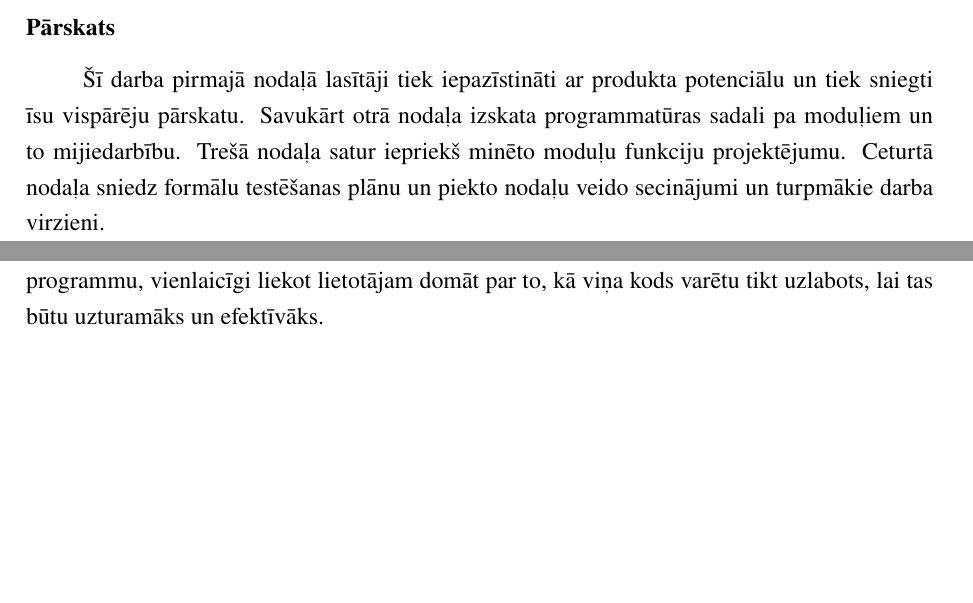
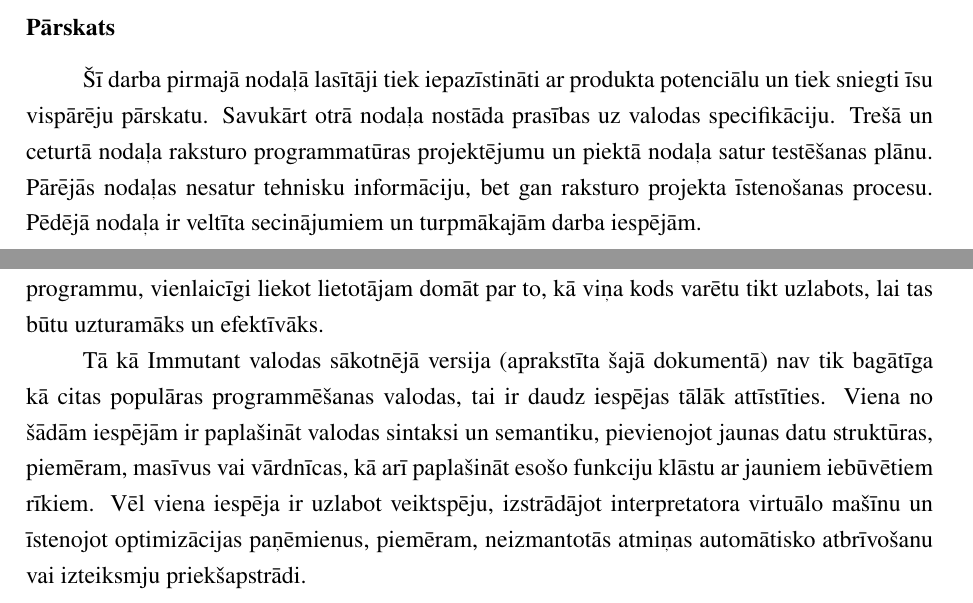
Before and after one commit to rolandsfr/immutant, a LaTeX document (docs/spec.tex): two parts of pages 8 and 56 of 58, joined at a grey line, cut so that both start at the same text, the shorter picture padded with empty space. Compiled offline with pdfLaTeX.

Commit message:
typo fixes, extend conclusion with improvements for future and refactor document overlook

```diff
--- a/docs/spec.tex
+++ b/docs/spec.tex
@@ -107,8 +107,8 @@ Valodas Immutant galvenais mērķis ir nodrošināt vienkāršu, viegli apgūsta
 
 \subsubsection{Pārskats}
 
-% TODO: check if the promoted features are included in the final version and if there is somethign missing or something over-pomised.
-Šī darba pirmajā nodaļā lasītāji tiek iepazīstināti ar produkta potenciālu un tiek sniegti īsu vispārēju pārskatu. Savukārt otrā nodaļa izskata programmatūras sadali pa moduļiem un to mijiedarbību. Trešā nodaļa satur iepriekš minēto moduļu funkciju projektējumu. Ceturtā nodaļa sniedz formālu testēšanas plānu un piekto nodaļu veido secinājumi un turpmākie darba virzieni.
+Šī darba pirmajā nodaļā lasītāji tiek iepazīstināti ar produkta potenciālu un tiek sniegti īsu vispārēju pārskatu. Savukārt otrā nodaļa nostāda prasības uz valodas specifikāciju. Trešā un ceturtā nodaļa raksturo programmatūras projektējumu un piektā nodaļa satur testēšanas plānu. Pārējās nodaļas nesatur tehnisku informāciju, bet gan raksturo projekta īstenošanas procesu.
+Pēdējā nodaļa ir veltīta secinājumiem un turpmākajām darba iespējām.
 
 \newpage
 \chapter{Vispārējs apraksts}
@@ -1458,6 +1458,8 @@ Lielāko daļu laika aizņēma prasību ievākšana un valodas specifikācijas s
 Šajā kvalifikācijas darbā tika izstrādāts vienkāršs interpretators imperatīvai programmēšanas valodai, kas atbalsta pamata datu tipus, mainīgos, izteiksmes, priekšrakstus un funkcijas. Interpretators tika izstrādāts, izmantojot modulāru pieeju, sadalot to skenēšanas, parsēšanas un izvērtēšanas moduļos, kas ļauj viegli uzturēt un paplašināt programmatūru nākotnē.
 
 Jaunizveidotā valoda ir radīta ar mērķi popularizēt konstantu datu plūsmu caur programmatūru, kas tiek panākts ar tīru funkciju un nemutablo mainīgo izmantošanu. Akcepttēstēšana parādīja, ka arī bez mutablu mainīgo un netīru funkciju izmantošanas ir ļoti sarežģīti vai par dažreizi neiespējami izveidot noteiktus algoritmus, piemēram, Fibonacci skaitļu virknes ģenērēšanu. Tas pierāda, ka valodas specifikācija arī ir veiksmīgi sasniegusi savu mērķi, jo lietotājam ir dotas visas galvenās programmēšanas konstrukcijas, lai varētu izveidot funkcionālu programmu, vienlaicīgi liekot lietotājam domāt par to, kā viņa kods varētu tikt uzlabots, lai tas būtu uzturamāks un efektīvāks.
+
+Tā kā Immutant valodas sākotnējā versija (aprakstīta šajā dokumentā) nav tik bagātīga kā citas populāras programmēšanas valodas, tai ir daudz iespējas tālāk attīstīties. Viena no šādām iespējām ir paplašināt valodas sintaksi un semantiku, pievienojot jaunas datu struktūras, piemēram, masīvus vai vārdnīcas, kā arī paplašināt esošo funkciju klāstu ar jauniem iebūvētiem rīkiem. Vēl viena iespēja ir uzlabot veiktspēju, izstrādājot interpretatora virtuālo mašīnu un īstenojot optimizācijas paņēmienus, piemēram, neizmantotās atmiņas automātisko atbrīvošanu vai izteiksmju priekšapstrādi.
 
 
 \nocite{crafting-interpreters}
```
Also changed, not shown: docs/spec.pdf, docs/spec.tex (4 more changed lines).
